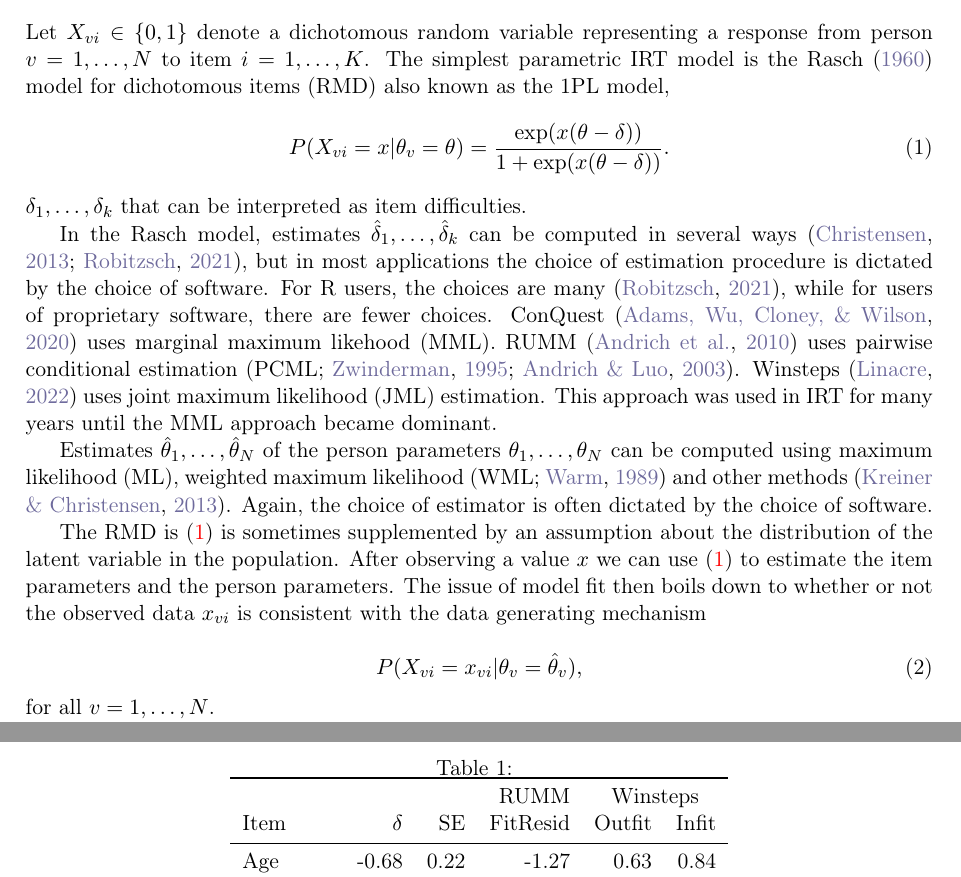
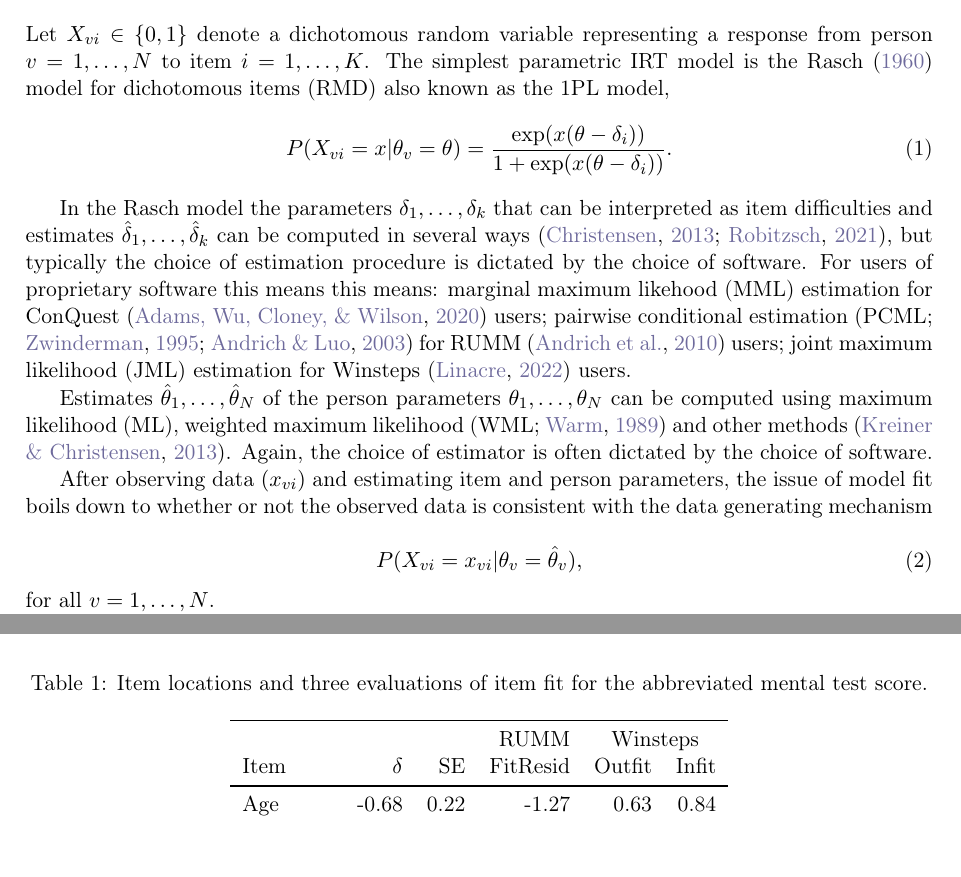
Before and after one commit to KarlBangChristensen/FIT, a LaTeX paper (article.tex): two parts of pages 3 and 8 of 11 before the commit and two parts of pages 3 and 6 of 11 after it, joined at a grey line, cut so that both start at the same text. Compiled offline with pdfLaTeX.

Commit message:
Update on Overleaf.

```diff
--- a/article.tex
+++ b/article.tex
@@ -95,16 +95,14 @@ Let $X_{vi} \in \{0,1\}$ denote a dichotomous random variable representing a res
 \begin{equation}
 \label{RMD}
 P(X_{vi}=x|\theta_v=\theta)
-=\frac{\exp(x(\theta-\delta))}{1 + \exp(x(\theta-\delta))}.
+=\frac{\exp(x(\theta-\delta_i))}{1 + \exp(x(\theta-\delta_i))}.
 \end{equation}
-$\delta_1,\ldots,\delta_k$ that can be interpreted as item difficulties.
 
-In the Rasch model, estimates $\hat\delta_1,\ldots,\hat\delta_k$ can be computed in several ways \cite{Christensen-2013,Robitzsch-2021}, but in most applications the choice of estimation procedure is dictated by the choice of software. For R users, the choices are many \cite{Robitzsch-2021}, while for users of proprietary software, there are fewer choices. ConQuest \cite{Adams-Wu-Cloney-Wilson-2020} uses marginal maximum likehood (MML). RUMM \cite{Andrich-Sheridan-Luo-2010} uses pairwise conditional estimation (PCML; \citeNP{Zwinderman-1995,Andrich-Luo-2003}). Winsteps \cite{Winsteps} uses joint maximum likelihood (JML) estimation. This approach was used in IRT for many years until the MML approach became dominant.
+In the Rasch model the parameters $\delta_1,\ldots,\delta_k$ that can be interpreted as item difficulties and estimates $\hat\delta_1,\ldots,\hat\delta_k$ can be computed in several ways \cite{Christensen-2013,Robitzsch-2021}, but typically the choice of estimation procedure is dictated by the choice of software. For users of proprietary software this means this means: marginal maximum likehood (MML) estimation for ConQuest \cite{Adams-Wu-Cloney-Wilson-2020} users; pairwise conditional estimation (PCML; \citeNP{Zwinderman-1995,Andrich-Luo-2003}) for RUMM \cite{Andrich-Sheridan-Luo-2010} users; joint maximum likelihood (JML) estimation for Winsteps \cite{Winsteps} users.
 
 Estimates $\hat\theta_1,\ldots,\hat\theta_N$ of the person parameters $\theta_1,\ldots,\theta_N$ can be computed using maximum likelihood (ML), weighted maximum likelihood (WML; \citeNP{Warm-1989}) and other methods \cite{Kreiner-Christensen-2013}. Again, the choice of estimator is often dictated by the choice of software.
 
-
-The RMD is \eqref{RMD} is sometimes supplemented by an assumption about the distribution of the latent variable in the population. After observing a value $x$ we can use \eqref{RMD} to estimate the item parameters and the person parameters. The issue of model fit then boils down to whether or not the observed data $x_{vi}$ is consistent with the data generating mechanism
+After observing data $(x_{vi})$ and estimating item and person parameters, the issue of model fit boils down to whether or not the observed data is consistent with the data generating mechanism
 
 \begin{equation}
 \label{IRThat}
@@ -233,5 +231,6 @@ A key feature of the proposed method is that we can visualize the estimated samp
 
 \section{Example with dichotomous data: AMTS data}
 
-This example uses the responses of 197 persons to the ten questions of the Abbreviated Mental Test Score \cite[AMTS]{hodkinson72}. The AMTS is used in screening for dementia. One point is given for each correct answer; a score of 6 or less suggests that the patient has some mental impairment.
+This example uses the responses of 197 persons to the ten questions of the Abbreviated Mental Test Score \cite[AMTS]{hodkinson72}. One point is given for each correct answer; a score of 6 or less suggests that the patient has some mental impairment. Table \ref{tab:amtsfit} agrees with an earlier analysis using comparison of observed and expected item-restscore correlations \cite{Christensen-Kreiner-2013} and graphical evaluation of item fit \cite{Buchardt2023VisualizingR}.
 
+\begin{table}[h!]
@@ -259,10 +238,6 @@ Table \ref{tab:amtsfit} agrees with an earlier analysis using item-restscore and
-    \label{fig:amtsInfitMinMax}
-\end{figure}
-
-\begin{table}[b!]
-    \centering
-    \caption{} \label{tab:amtsfit}
+    \caption{Item locations and three evaluations of item fit for the abbreviated mental test score.} \label{tab:amtsfit}
     \begin{tabular}{lrrrrr}
+    \\
     \toprule
              &          &    & RUMM     & \multicolumn{2}{c}{Winsteps}\\
     Item     & $\delta$ & SE & FitResid & Outfit & Infit\\
```
Also changed, not shown: article.tex (40 more changed lines).
